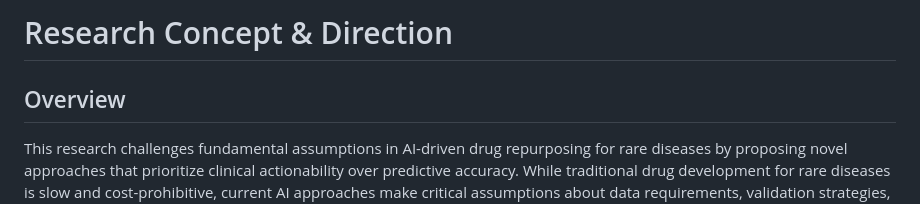
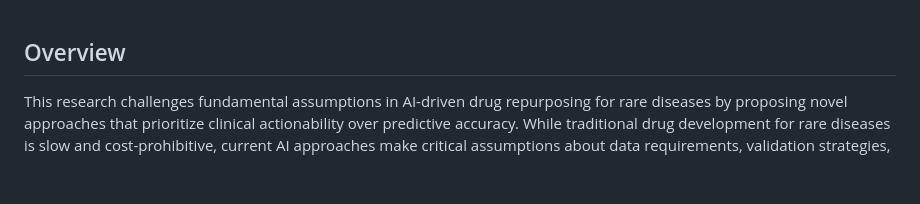
Before and after one commit to test-git-account1926/artificial-intelligence-to-accelerate-drug-repurposing-for-rare-diseases-with-limited-existing-treat, a Markdown page: section_notes/01-research-concept-direction.md, the part around the change. Rendered like a GitHub page; blank space fills up the shorter version.

Commit message:
Update Research Concept & Direction

```diff
--- a/section_notes/01-research-concept-direction.md
+++ b/section_notes/01-research-concept-direction.md
@@ -1,5 +1,3 @@
-# Research Concept & Direction
-
 
 
 ## Overview
```
